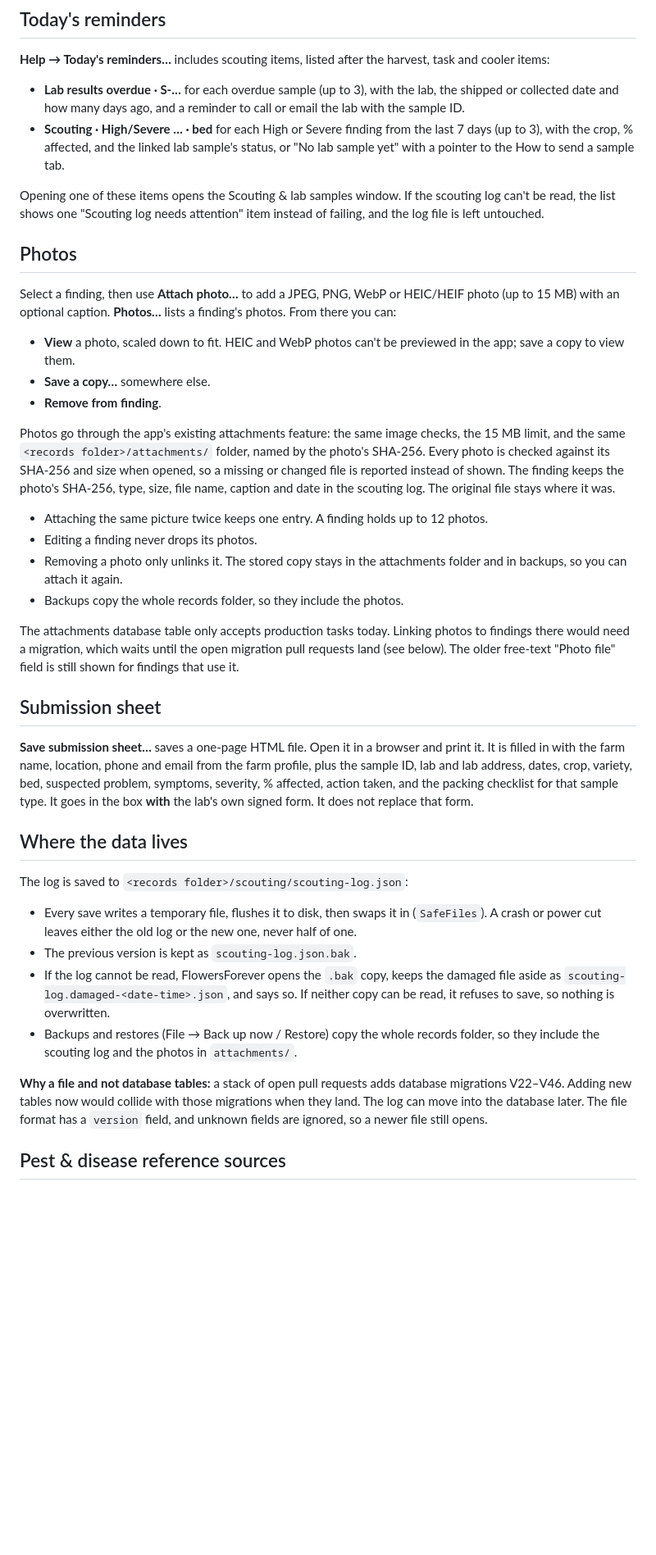
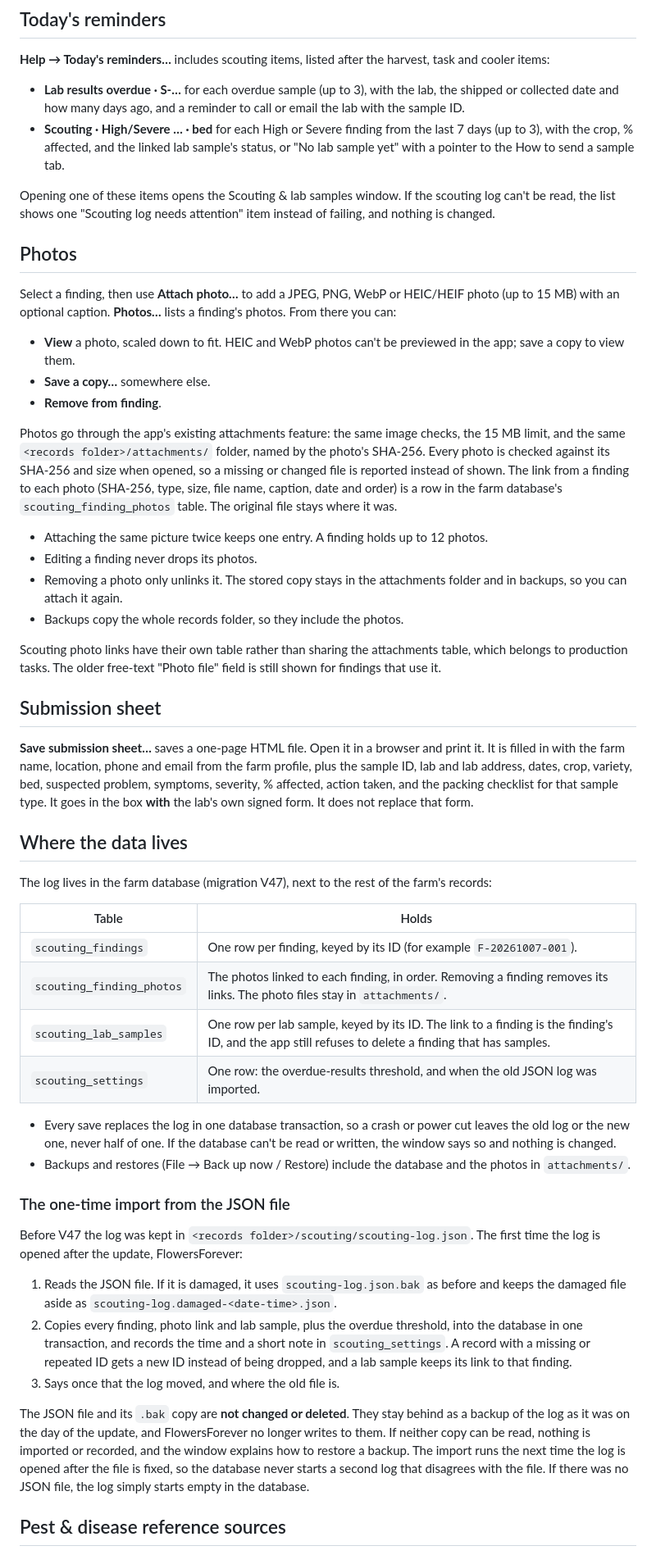
Before and after one commit to RicheyWorks/FlowersForever, a Markdown page: docs/SCOUTING.md, the part around the change. Shown at 82% size. Rendered like a GitHub page; blank space fills up the shorter version.

Commit message:
Document where the scouting log lives after V47

```diff
--- a/docs/SCOUTING.md
+++ b/docs/SCOUTING.md
@@ -28,7 +28,7 @@ and the window headline counts them.
   tab.
 
 Opening one of these items opens the Scouting & lab samples window. If the scouting log can't be read, the list shows
-one "Scouting log needs attention" item instead of failing, and the log file is left untouched.
+one "Scouting log needs attention" item instead of failing, and nothing is changed.
 
 ## Photos
 
@@ -41,8 +41,9 @@ caption. **Photos…** lists a finding's photos. From there you can:
 
 Photos go through the app's existing attachments feature: the same image checks, the 15 MB limit, and the same
 `<records folder>/attachments/` folder, named by the photo's SHA-256. Every photo is checked against its SHA-256 and
-size when opened, so a missing or changed file is reported instead of shown. The finding keeps the photo's SHA-256,
-type, size, file name, caption and date in the scouting log. The original file stays where it was.
+size when opened, so a missing or changed file is reported instead of shown. The link from a finding to each photo
+(SHA-256, type, size, file name, caption, date and order) is a row in the farm database's `scouting_finding_photos`
+table. The original file stays where it was.
 
 * Attaching the same picture twice keeps one entry. A finding holds up to 12 photos.
 * Editing a finding never drops its photos.
@@ -50,9 +51,8 @@ type, size, file name, caption and date in the scouting log. The original file s
   attach it again.
 * Backups copy the whole records folder, so they include the photos.
 
-The attachments database table only accepts production tasks today. Linking photos to findings there would need a
-migration, which waits until the open migration pull requests land (see below). The older free-text "Photo file"
-field is still shown for findings that use it.
+Scouting photo links have their own table rather than sharing the attachments table, which belongs to production
+tasks. The older free-text "Photo file" field is still shown for findings that use it.
 
 ## Submission sheet
 
@@ -63,20 +63,36 @@ sample type. It goes in the box **with** the lab's own signed form. It does not
 
 ## Where the data lives
 
-The log is saved to `<records folder>/scouting/scouting-log.json`:
+The log lives in the farm database (migration V47), next to the rest of the farm's records:
 
-* Every save writes a temporary file, flushes it to disk, then swaps it in (`SafeFiles`). A crash or power cut
-  leaves either the old log or the new one, never half of one.
-* The previous version is kept as `scouting-log.json.bak`.
-* If the log cannot be read, FlowersForever opens the `.bak` copy, keeps the damaged file aside as
-  `scouting-log.damaged-<date-time>.json`, and says so. If neither copy can be read, it refuses to save, so nothing
-  is overwritten.
-* Backups and restores (File → Back up now / Restore) copy the whole records folder, so they include the scouting
-  log and the photos in `attachments/`.
+| Table | Holds |
+| --- | --- |
+| `scouting_findings` | One row per finding, keyed by its ID (for example `F-20261007-001`). |
+| `scouting_finding_photos` | The photos linked to each finding, in order. Removing a finding removes its links. The photo files stay in `attachments/`. |
+| `scouting_lab_samples` | One row per lab sample, keyed by its ID. The link to a finding is the finding's ID, and the app still refuses to delete a finding that has samples. |
+| `scouting_settings` | One row: the overdue-results threshold, and when the old JSON log was imported. |
 
-**Why a file and not database tables:** a stack of open pull requests adds database migrations V22–V46. Adding new
-tables now would collide with those migrations when they land. The log can move into the database later. The file
-format has a `version` field, and unknown fields are ignored, so a newer file still opens.
+* Every save replaces the log in one database transaction, so a crash or power cut leaves the old log or the new
+  one, never half of one. If the database can't be read or written, the window says so and nothing is changed.
+* Backups and restores (File → Back up now / Restore) include the database and the photos in `attachments/`.
+
+### The one-time import from the JSON file
+
+Before V47 the log was kept in `<records folder>/scouting/scouting-log.json`. The first time the log is opened after
+the update, FlowersForever:
+
+1. Reads the JSON file. If it is damaged, it uses `scouting-log.json.bak` as before and keeps the damaged file aside as
+   `scouting-log.damaged-<date-time>.json`.
+2. Copies every finding, photo link and lab sample, plus the overdue threshold, into the database in one transaction,
+   and records the time and a short note in `scouting_settings`. A record with a missing or repeated ID gets a new ID
+   instead of being dropped, and a lab sample keeps its link to that finding.
+3. Says once that the log moved, and where the old file is.
+
+The JSON file and its `.bak` copy are **not changed or deleted**. They stay behind as a backup of the log as it was on
+the day of the update, and FlowersForever no longer writes to them. If neither copy can be read, nothing is imported or
+recorded, and the window explains how to restore a backup. The import runs the next time the log is opened after the
+file is fixed, so the database never starts a second log that disagrees with the file. If there was no JSON file, the
+log simply starts empty in the database.
 
 ## Pest & disease reference sources
 
```
